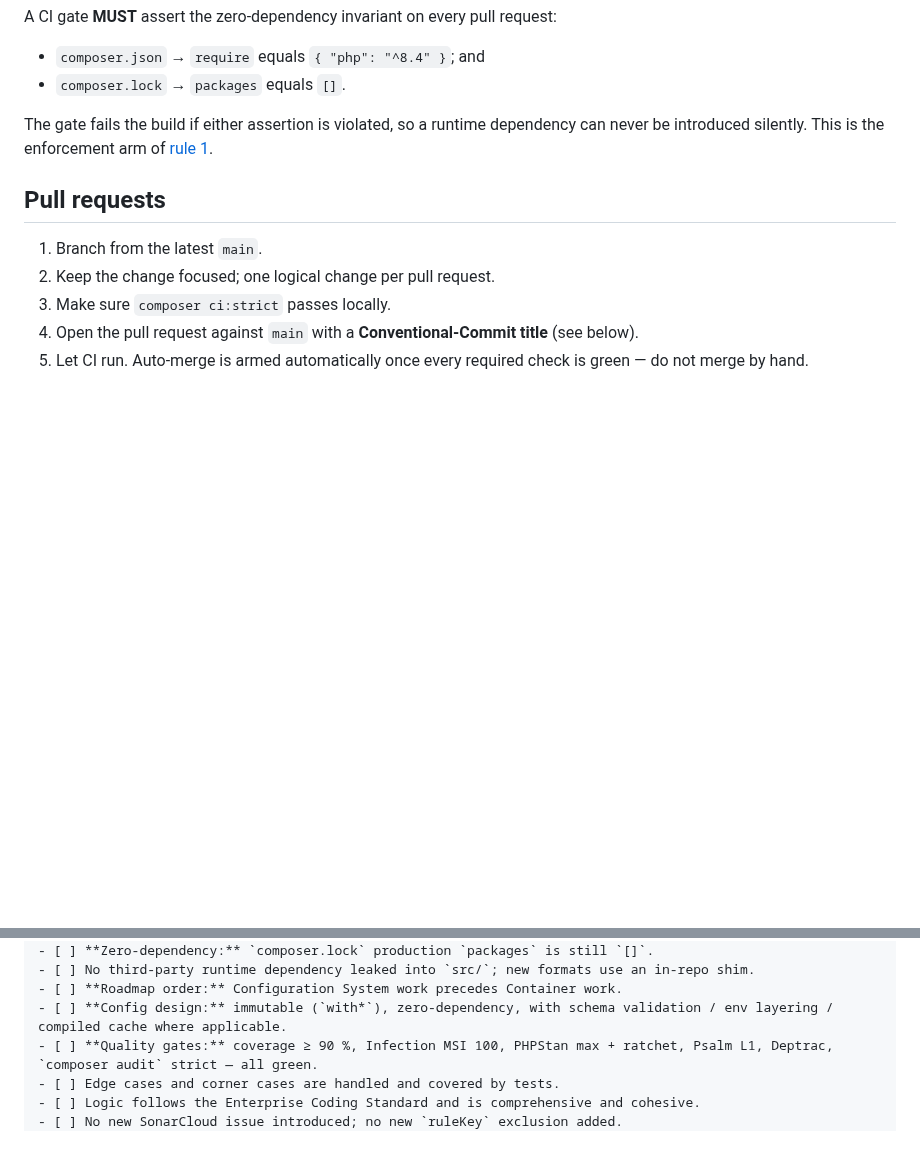
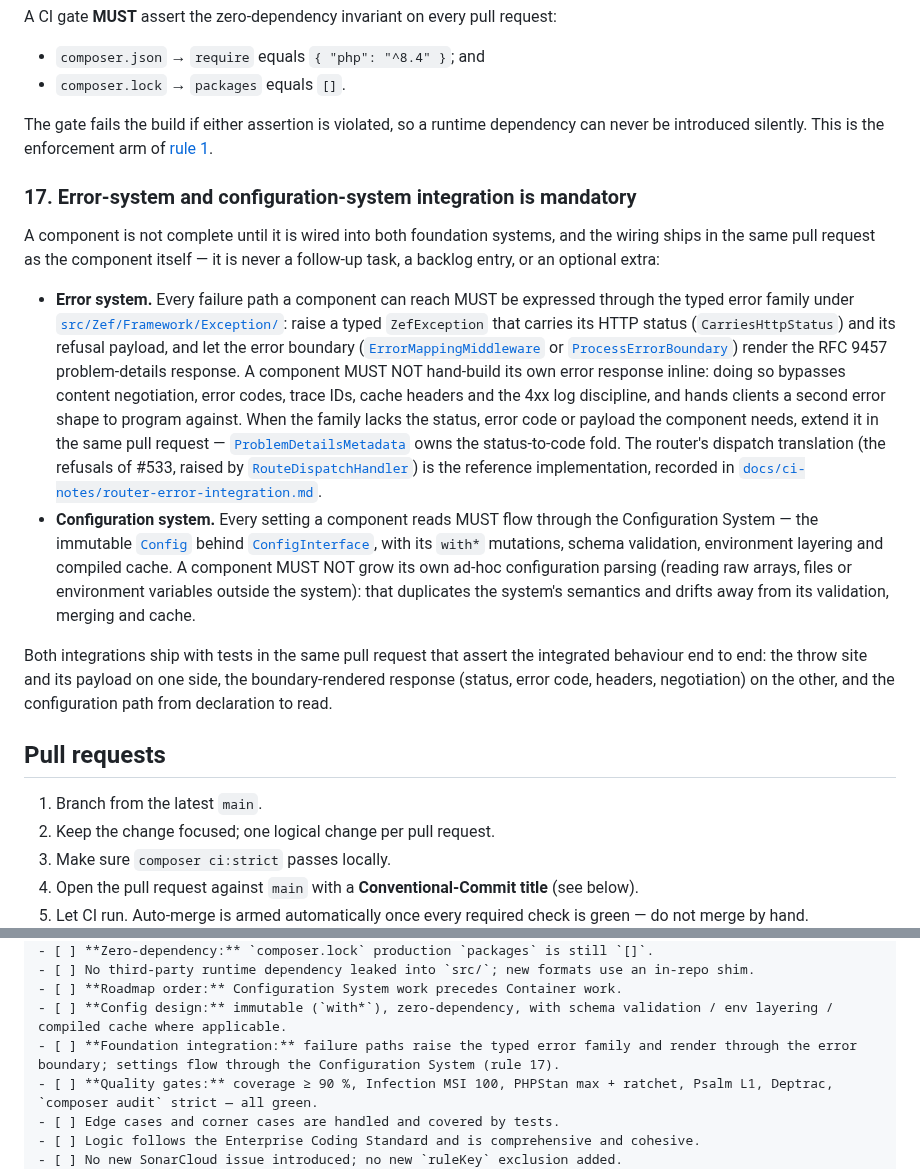
Before and after one commit to Zeflous/zeflous, a Markdown page: CONTRIBUTING.md, 2 parts joined by grey strips. Drawn GitHub-style; blank space fills up the shorter version.

Commit message:
docs(contributing): require error-system and configuration-system integration
The mandatory rules gain rule 17: a component is not complete until it is
wired into both foundation systems, in the same pull request as the
component itself. Failure paths must raise the typed error family and let
the error boundary render the RFC 9457 posture (no hand-built error
responses; extend the family, ProblemDetailsMetadata owns the fold, when a
status, code or payload is missing; the router dispatch translation of #533
is the reference implementation). Settings must flow through the
Configuration System (Config/ConfigInterface with with* mutations, schema
validation, environment layering, compiled cache) -- no ad-hoc parsing.

The pull-request checklist gains the matching Foundation-integration line.

```diff
--- a/CONTRIBUTING.md
+++ b/CONTRIBUTING.md
@@ -273,6 +273,47 @@ The gate fails the build if either assertion is violated, so a runtime
 dependency can never be introduced silently. This is the enforcement arm of
 [rule 1](#1-zero-composer--zero-vendor-at-production-runtime).
 
+### 17. Error-system and configuration-system integration is mandatory
+
+A component is not complete until it is wired into both foundation systems,
+and the wiring ships in the same pull request as the component itself — it
+is never a follow-up task, a backlog entry, or an optional extra:
+
+- **Error system.** Every failure path a component can reach MUST be
+  expressed through the typed error family under
+  [`src/Zef/Framework/Exception/`](src/Zef/Framework/Exception/): raise a
+  typed `ZefException` that carries its HTTP status (`CarriesHttpStatus`)
+  and its refusal payload, and let the error boundary
+  ([`ErrorMappingMiddleware`](src/Zef/Framework/Middleware/ErrorMappingMiddleware.php)
+  or [`ProcessErrorBoundary`](src/Zef/Framework/Middleware/ProcessErrorBoundary.php))
+  render the RFC 9457 problem-details response. A component MUST NOT
+  hand-build its own error response inline: doing so bypasses content
+  negotiation, error codes, trace IDs, cache headers and the 4xx log
+  discipline, and hands clients a second error shape to program against.
+  When the family lacks the status, error code or payload the component
+  needs, extend it in the same pull request —
+  [`ProblemDetailsMetadata`](src/Zef/Framework/Http/ProblemDetailsMetadata.php)
+  owns the status-to-code fold. The router's dispatch translation (the
+  refusals of #533, raised by
+  [`RouteDispatchHandler`](src/Zef/Framework/Middleware/RouteDispatchHandler.php))
+  is the reference implementation, recorded in
+  [`docs/ci-notes/router-error-integration.md`](docs/ci-notes/router-error-integration.md).
+- **Configuration system.** Every setting a component reads MUST flow
+  through the Configuration System — the immutable
+  [`Config`](src/Zef/Framework/Config/Config.php) behind
+  [`ConfigInterface`](src/Zef/Framework/Contracts/ConfigInterface.php), with
+  its `with*` mutations, schema validation, environment layering and
+  compiled cache. A component MUST NOT grow its own ad-hoc configuration
+  parsing (reading raw arrays, files or environment variables outside the
+  system): that duplicates the system's semantics and drifts away from its
+  validation, merging and cache.
+
+Both integrations ship with tests in the same pull request that assert the
+integrated behaviour end to end: the throw site and its payload on one
+side, the boundary-rendered response (status, error code, headers,
+negotiation) on the other, and the configuration path from declaration to
+read.
+
 ## Pull requests
 
 1. Branch from the latest `main`.
@@ -518,6 +559,7 @@ for review. A pull request that cannot tick a box is not ready to merge.
 - [ ] No third-party runtime dependency leaked into `src/`; new formats use an in-repo shim.
 - [ ] **Roadmap order:** Configuration System work precedes Container work.
 - [ ] **Config design:** immutable (`with*`), zero-dependency, with schema validation / env layering / compiled cache where applicable.
+- [ ] **Foundation integration:** failure paths raise the typed error family and render through the error boundary; settings flow through the Configuration System (rule 17).
 - [ ] **Quality gates:** coverage ≥ 90 %, Infection MSI 100, PHPStan max + ratchet, Psalm L1, Deptrac, `composer audit` strict — all green.
 - [ ] Edge cases and corner cases are handled and covered by tests.
 - [ ] Logic follows the Enterprise Coding Standard and is comprehensive and cohesive.
```
